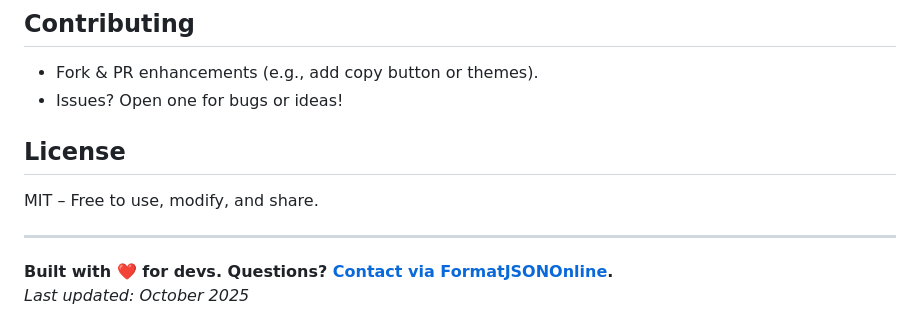
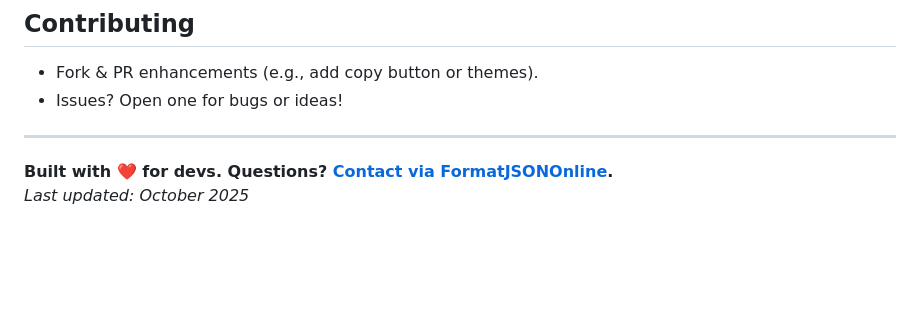
Before and after one commit to anilpeter75/free-json-formatter, a Markdown page: README.md, the part around the change. Drawn GitHub-style; blank space fills up the shorter version.

```diff
--- a/README.md
+++ b/README.md
@@ -51,8 +51,6 @@ This is a mini-demo—explore [FormatJSONOnline.com](https://formatjsononline.co
 - Fork & PR enhancements (e.g., add copy button or themes).
 - Issues? Open one for bugs or ideas!
 
-## License
-MIT – Free to use, modify, and share.
 
 ---
 
```
